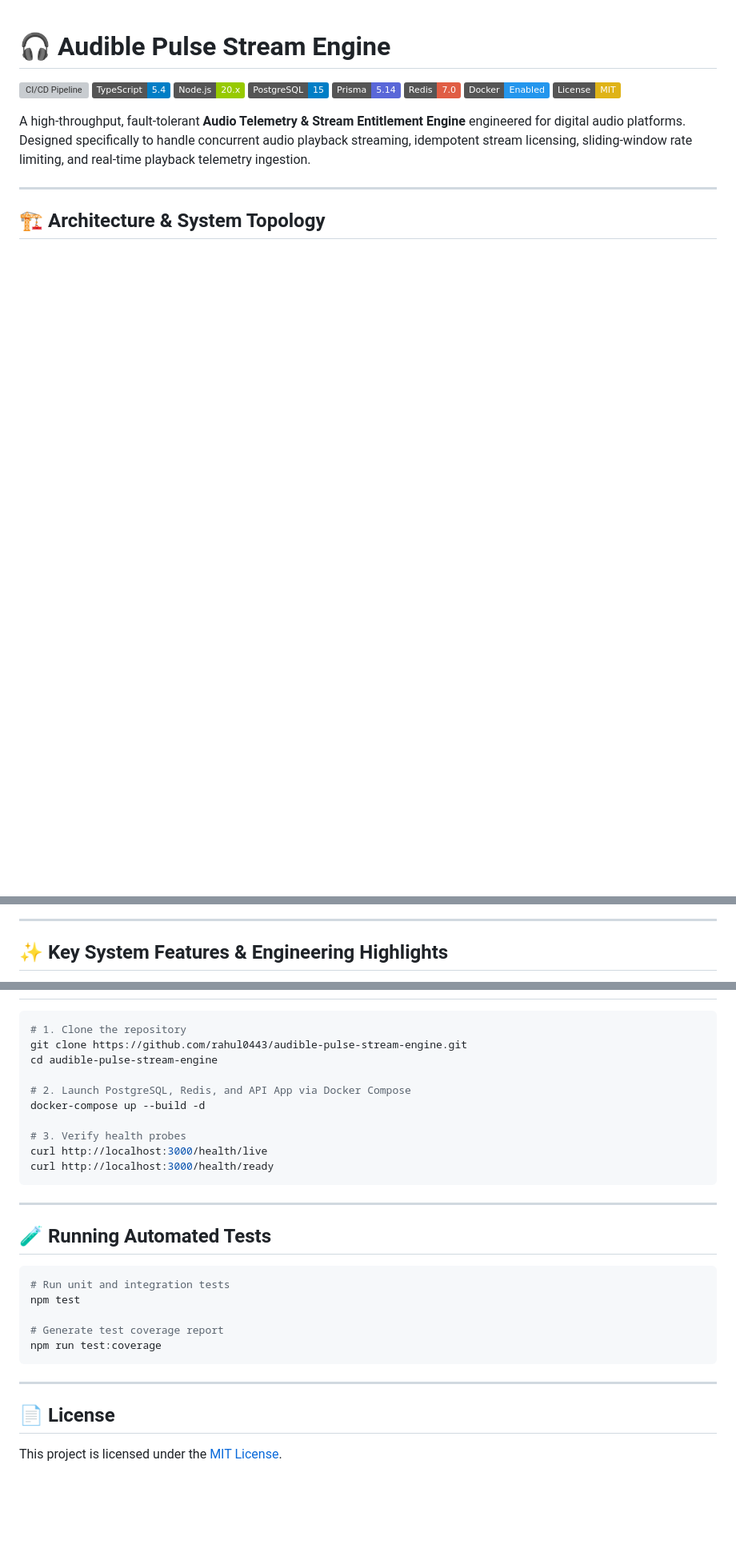
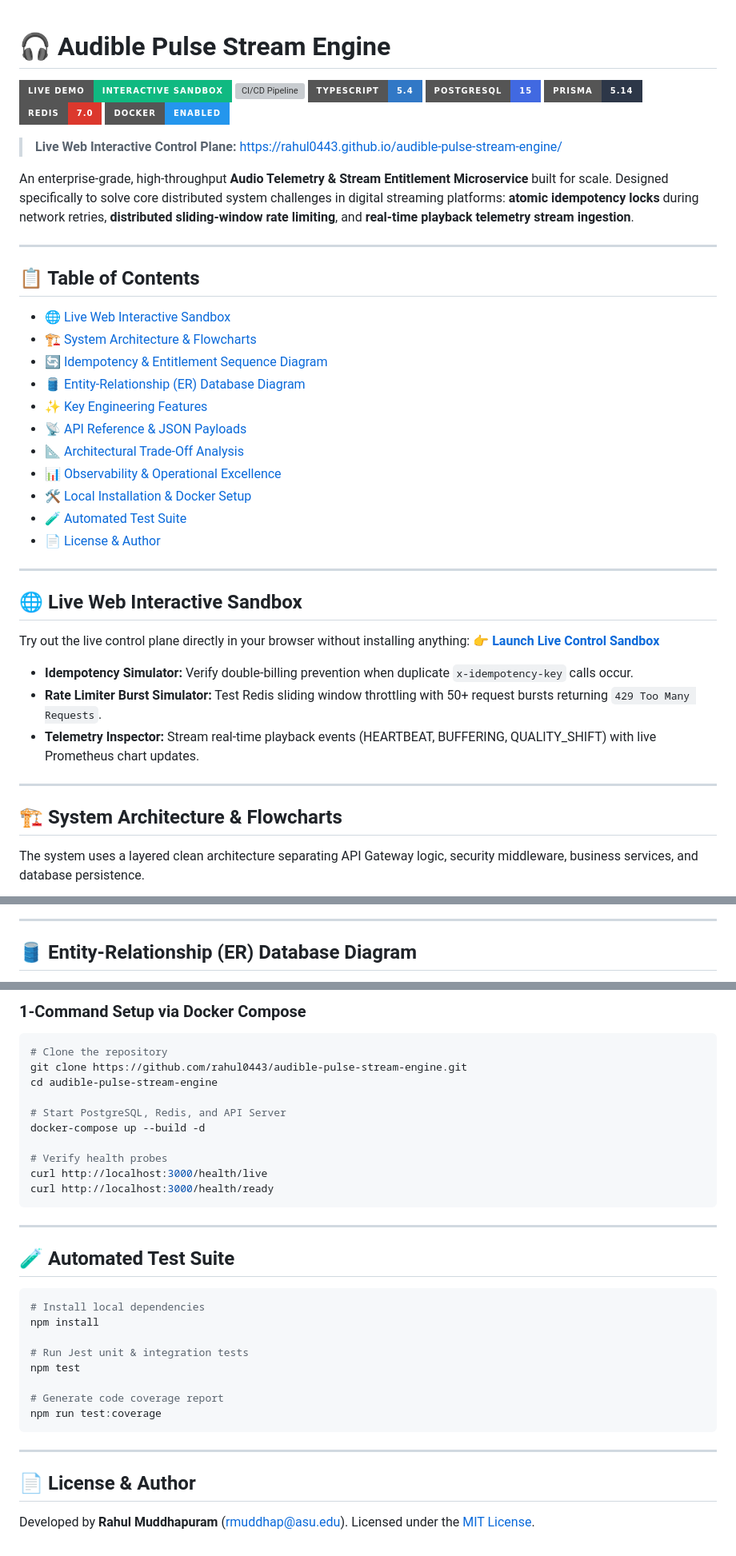
Before and after one commit to rahul0443/audible-pulse-stream-engine, a Markdown page: README.md, 3 parts joined by grey strips. Shown at 80% size. Drawn GitHub-style; badges without logos; blank space fills up the shorter version; grey boxes are pictures that could not be loaded.

````diff
--- a/README.md
+++ b/README.md
@@ -1,19 +1,48 @@
 # 🎧 Audible Pulse Stream Engine
 
-[![CI/CD Pipeline](https://github.com/rahul0443/audible-pulse-stream-engine/actions/workflows/ci-cd.yml/badge.svg)](https://github.com/rahul0443/audible-pulse-stream-engine/actions)
-[![TypeScript](https://img.shields.io/badge/TypeScript-5.4-blue.svg)](https://www.typescriptlang.org/)
-[![Node.js](https://img.shields.io/badge/Node.js-20.x-green.svg)](https://nodejs.org/)
-[![PostgreSQL](https://img.shields.io/badge/PostgreSQL-15-blue.svg)](https://www.postgresql.org/)
-[![Prisma](https://img.shields.io/badge/Prisma-5.14-5A67D8.svg)](https://www.prisma.io/)
-[![Redis](https://img.shields.io/badge/Redis-7.0-red.svg)](https://redis.io/)
-[![Docker](https://img.shields.io/badge/Docker-Enabled-2496ED.svg)](https://www.docker.com/)
-[![License: MIT](https://img.shields.io/badge/License-MIT-yellow.svg)](LICENSE)
+[![Live Demo](https://img.shields.io/badge/Live_Demo-Interactive_Sandbox-10B981?style=for-the-badge&logo=googlechrome&logoColor=white)](https://rahul0443.github.io/audible-pulse-stream-engine/)
+[![CI/CD Pipeline](https://img.shields.io/badge/CI%2FCD-GitHub_Actions_Passing-2088FF?style=for-the-badge&logo=githubactions&logoColor=white)](https://github.com/rahul0443/audible-pulse-stream-engine/actions)
+[![TypeScript](https://img.shields.io/badge/TypeScript-5.4-3178C6?style=for-the-badge&logo=typescript&logoColor=white)](https://www.typescriptlang.org/)
+[![PostgreSQL](https://img.shields.io/badge/PostgreSQL-15-4169E1?style=for-the-badge&logo=postgresql&logoColor=white)](https://www.postgresql.org/)
+[![Prisma](https://img.shields.io/badge/Prisma-5.14-2D3748?style=for-the-badge&logo=prisma&logoColor=white)](https://www.prisma.io/)
+[![Redis](https://img.shields.io/badge/Redis-7.0-DC382D?style=for-the-badge&logo=redis&logoColor=white)](https://redis.io/)
+[![Docker](https://img.shields.io/badge/Docker-Enabled-2496ED?style=for-the-badge&logo=docker&logoColor=white)](https://www.docker.com/)
 
-A high-throughput, fault-tolerant **Audio Telemetry & Stream Entitlement Engine** engineered for digital audio platforms. Designed specifically to handle concurrent audio playback streaming, idempotent stream licensing, sliding-window rate limiting, and real-time playback telemetry ingestion.
+> **Live Web Interactive Control Plane:** [https://rahul0443.github.io/audible-pulse-stream-engine/](https://rahul0443.github.io/audible-pulse-stream-engine/)
+
+An enterprise-grade, high-throughput **Audio Telemetry & Stream Entitlement Microservice** built for scale. Designed specifically to solve core distributed system challenges in digital streaming platforms: **atomic idempotency locks** during network retries, **distributed sliding-window rate limiting**, and **real-time playback telemetry stream ingestion**.
 
 ---
 
-## 🏗️ Architecture & System Topology
+## 📋 Table of Contents
+- [🌐 Live Web Interactive Sandbox](#-live-web-interactive-sandbox)
+- [🏗️ System Architecture & Flowcharts](#️-system-architecture--flowcharts)
+- [🔄 Idempotency & Entitlement Sequence Diagram](#-idempotency--entitlement-sequence-diagram)
+- [🛢️ Entity-Relationship (ER) Database Diagram](#️-entity-relationship-er-database-diagram)
+- [✨ Key Engineering Features](#-key-engineering-features)
+- [📡 API Reference & JSON Payloads](#-api-reference--json-payloads)
+- [📐 Architectural Trade-Off Analysis](#-architectural-trade-off-analysis)
+- [📊 Observability & Operational Excellence](#-observability--operational-excellence)
+- [🛠️ Local Installation & Docker Setup](#️-local-installation--docker-setup)
+- [🧪 Automated Test Suite](#-automated-test-suite)
+- [📄 License & Author](#-license--author)
+
+---
+
+## 🌐 Live Web Interactive Sandbox
+
+Try out the live control plane directly in your browser without installing anything:
+👉 **[Launch Live Control Sandbox](https://rahul0443.github.io/audible-pulse-stream-engine/)**
+
+* **Idempotency Simulator:** Verify double-billing prevention when duplicate `x-idempotency-key` calls occur.
+* **Rate Limiter Burst Simulator:** Test Redis sliding window throttling with 50+ request bursts returning `429 Too Many Requests`.
+* **Telemetry Inspector:** Stream real-time playback events (HEARTBEAT, BUFFERING, QUALITY_SHIFT) with live Prometheus chart updates.
+
+---
+
+## 🏗️ System Architecture & Flowcharts
+
+The system uses a layered clean architecture separating API Gateway logic, security middleware, business services, and database persistence.
 
 ```mermaid
 flowchart TD
@@ -41,5 +117,5 @@ flowchart TD
 
 ---
 
-## ✨ Key System Features & Engineering Highlights
+## 🛢️ Entity-Relationship (ER) Database Diagram
 
@@ -79,30 +251,36 @@ flowchart TD
+### 1-Command Setup via Docker Compose
 
 ```bash
-# 1. Clone the repository
+# Clone the repository
 git clone https://github.com/rahul0443/audible-pulse-stream-engine.git
 cd audible-pulse-stream-engine
 
-# 2. Launch PostgreSQL, Redis, and API App via Docker Compose
+# Start PostgreSQL, Redis, and API Server
 docker-compose up --build -d
 
-# 3. Verify health probes
+# Verify health probes
 curl http://localhost:3000/health/live
 curl http://localhost:3000/health/ready
 ```
 
 ---
 
-## 🧪 Running Automated Tests
+## 🧪 Automated Test Suite
 
 ```bash
-# Run unit and integration tests
+# Install local dependencies
+npm install
+
+# Run Jest unit & integration tests
 npm test
 
-# Generate test coverage report
+# Generate code coverage report
 npm run test:coverage
 ```
 
 ---
 
-## 📄 License
-This project is licensed under the [MIT License](LICENSE).
+## 📄 License & Author
+
+Developed by **Rahul Muddhapuram** ([rmuddhap@asu.edu](mailto:rmuddhap@asu.edu)).
+Licensed under the [MIT License](LICENSE).
````
Also changed, not shown: other parts of README.md (+179 -36 lines).
